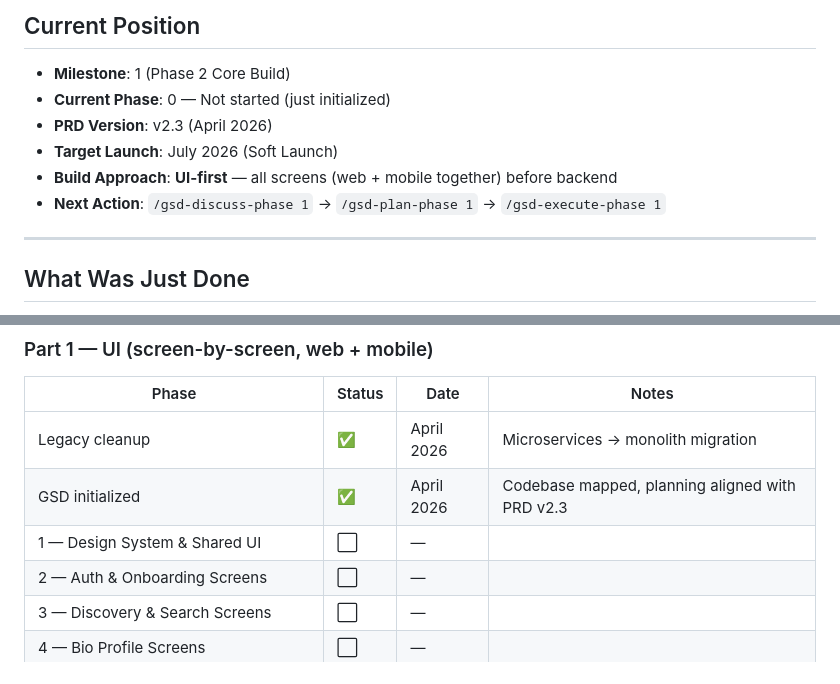
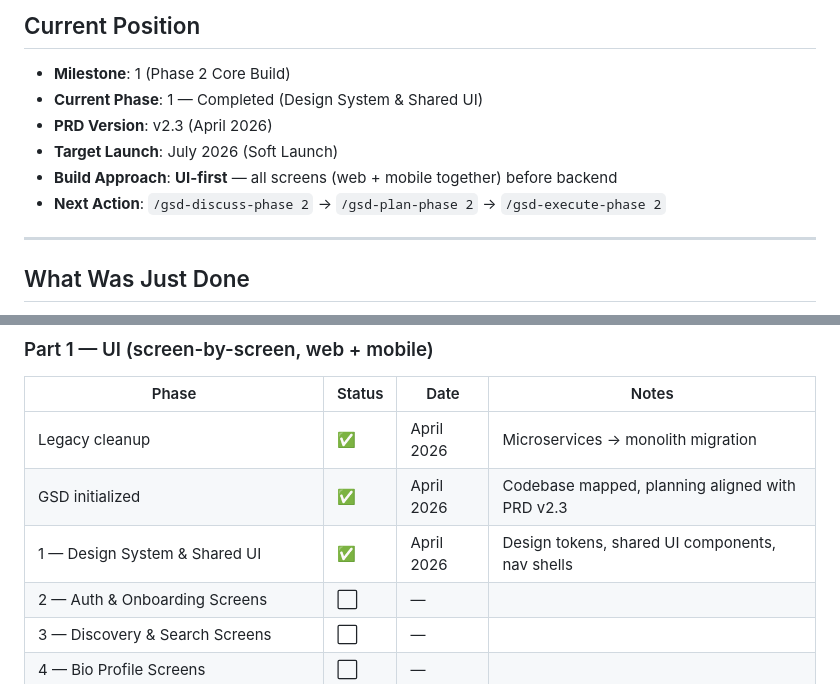
Before and after one commit to arneor/linkbeet-v2, a Markdown page: .planning/STATE.md, 2 parts joined by grey strips. Rendered like a GitHub page.

Commit message:
docs: finalize phase 1 design system implementation

```diff
--- a/.planning/STATE.md
+++ b/.planning/STATE.md
@@ -7,11 +7,11 @@ _Project memory — updated at each phase transition | PRD: v2.3_
 ## Current Position
 
 - **Milestone**: 1 (Phase 2 Core Build)
-- **Current Phase**: 0 — Not started (just initialized)
+- **Current Phase**: 1 — Completed (Design System & Shared UI)
 - **PRD Version**: v2.3 (April 2026)
 - **Target Launch**: July 2026 (Soft Launch)
 - **Build Approach**: **UI-first** — all screens (web + mobile together) before backend
-- **Next Action**: `/gsd-discuss-phase 1` → `/gsd-plan-phase 1` → `/gsd-execute-phase 1`
+- **Next Action**: `/gsd-discuss-phase 2` → `/gsd-plan-phase 2` → `/gsd-execute-phase 2`
 
 ---
 
@@ -195,7 +195,7 @@ APP_PORT (3000), APP_ENV, FRONTEND_URL
 | ---------------------------------------------- | ------ | ---------- | ----------------------------------------------- |
 | Legacy cleanup                                 | ✅     | April 2026 | Microservices → monolith migration              |
 | GSD initialized                                | ✅     | April 2026 | Codebase mapped, planning aligned with PRD v2.3 |
-| 1 — Design System & Shared UI                  | ⬜     | —          |                                                 |
+| 1 — Design System & Shared UI                  | ✅     | April 2026 | Design tokens, shared UI components, nav shells |
 | 2 — Auth & Onboarding Screens                  | ⬜     | —          |                                                 |
 | 3 — Discovery & Search Screens                 | ⬜     | —          |                                                 |
 | 4 — Bio Profile Screens                        | ⬜     | —          |                                                 |
```
